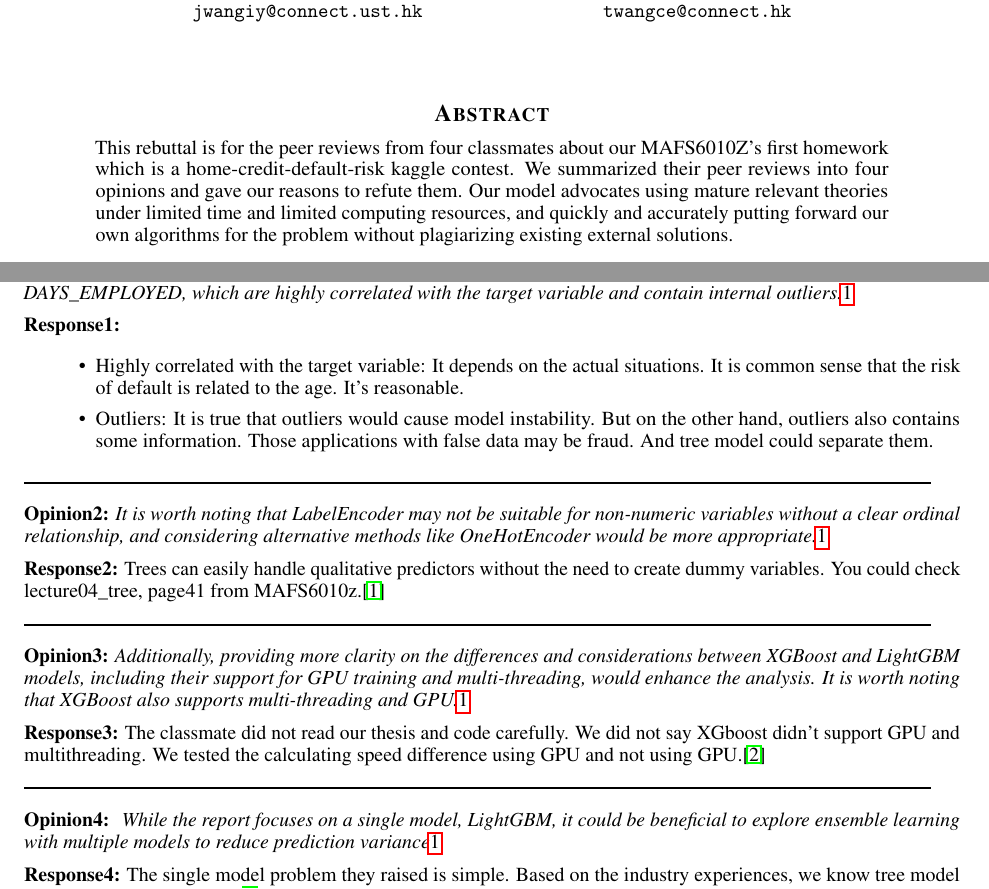
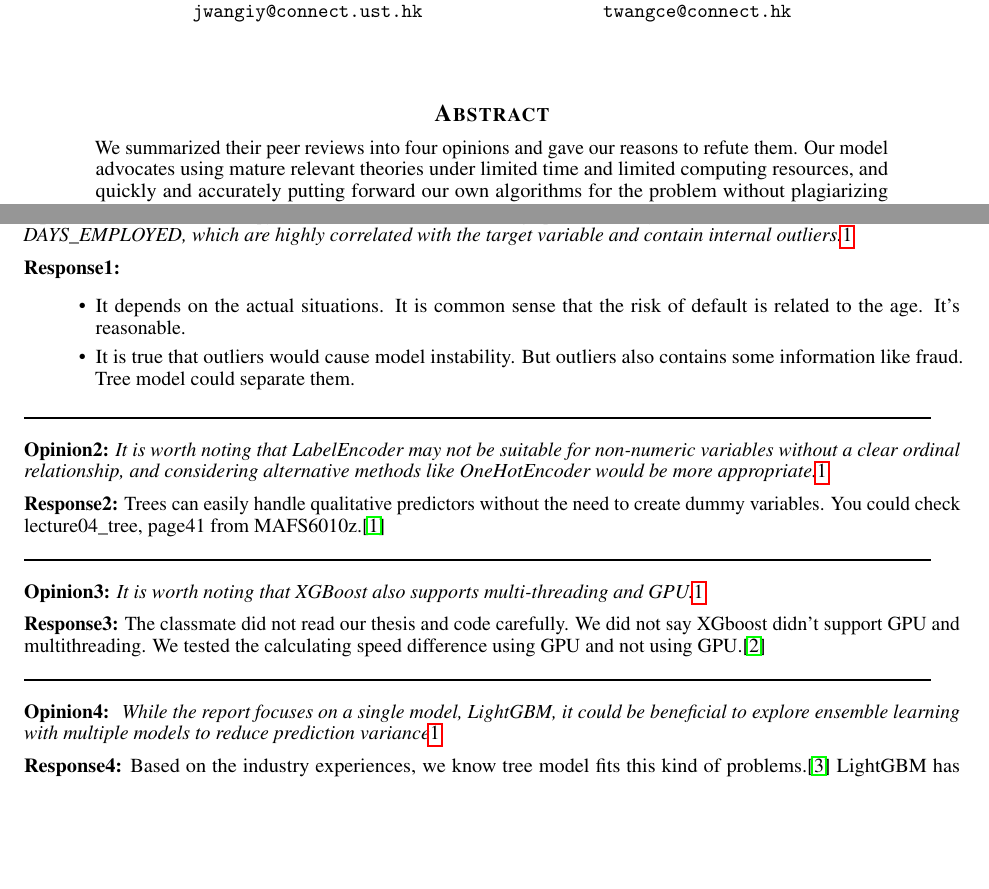
Before and after one commit to dboywjy/Home_Credit_Default_Risk_LFWW, a LaTeX paper (Rebuttal/templateArxiv.tex): two parts of page 1 of 11, joined at a grey line, cut so that both start at the same text, the shorter picture padded with empty space. Compiled offline with pdfLaTeX.

Commit message:
Update templateArxiv.tex

```diff
--- a/Rebuttal/templateArxiv.tex
+++ b/Rebuttal/templateArxiv.tex
@@ -104,7 +104,7 @@
 
 
 \begin{abstract}
-This rebuttal is for the peer reviews from four classmates about our MAFS6010Z's first homework which is a home-credit-default-risk kaggle contest. We summarized their peer reviews into four opinions and gave our reasons to refute them. Our model advocates using mature relevant theories under limited time and limited computing resources, and quickly and accurately putting forward our own algorithms for the problem without plagiarizing existing external solutions.
+We summarized their peer reviews into four opinions and gave our reasons to refute them. Our model advocates using mature relevant theories under limited time and limited computing resources, and quickly and accurately putting forward our own algorithms for the problem without plagiarizing existing external solutions.
 \end{abstract}
 
 \section{Opinions}
@@ -113,8 +113,8 @@ This rebuttal is for the peer reviews from four classmates about our MAFS6010Z's
 
 \textbf{Response1:}
 \begin{itemize}
-    \item Highly correlated with the target variable: It depends on the actual situations. It is common sense that the risk of default is related to the age. It's reasonable.
-    \item Outliers: It is true that outliers would cause model instability. But on the other hand, outliers also contains some information. Those applications with false data may be fraud. And tree model could separate them.
+    \item It depends on the actual situations. It is common sense that the risk of default is related to the age. It's reasonable.
+    \item It is true that outliers would cause model instability. But outliers also contains some information like fraud. Tree model could separate them.
 \end{itemize}
 
 \noindent\rule[0.5ex]{16cm}{1pt}
@@ -128,7 +128,7 @@ Trees can easily handle qualitative predictors without the need to create dummy
 \noindent\rule[0.5ex]{16cm}{1pt}
 
 \textbf{Opinion3:}
-\textit{Additionally, providing more clarity on the differences and considerations between XGBoost and LightGBM models, including their support for GPU training and multi-threading, would enhance the analysis. It is worth noting that XGBoost also supports multi-threading and GPU.}\ref{review1}
+\textit{It is worth noting that XGBoost also supports multi-threading and GPU.}\ref{review1}
 
 
 \textbf{Response3:}
@@ -140,7 +140,7 @@ The classmate did not read our thesis and code carefully. We did not say XGboost
 \textit{ While the report focuses on a single model, LightGBM, it could be beneficial to explore ensemble learning with multiple models to reduce prediction variance}\ref{review1}
 
 \textbf{Response4:}
-The single model problem they raised is simple. Based on the industry experiences, we know tree model fits this kind of problems.\cite{gupta2017analysis} Default risk prediction models usually need to deal with a large number of features and samples, and LightGBM has an efficient training and prediction speed, which can handle large-scale datasets. Secondly, default risk prediction models need to consider the interaction between different features, and LightGBM uses a histogram-based decision tree algorithm, which can effectively capture the nonlinear relationships and interactions between features.
+Based on the industry experiences, we know tree model fits this kind of problems.\cite{gupta2017analysis} LightGBM has an efficient training and prediction speed, which can handle large-scale datasets. Secondly, default risk prediction models need to consider the interaction between different features, and LightGBM uses a histogram-based decision tree algorithm, which can effectively capture the nonlinear relationships and interactions between features.
 
 \noindent\rule[0.5ex]{16cm}{1pt}
 
```
Also changed, not shown: Rebuttal/templateArxiv.tex (6 more changed lines).
